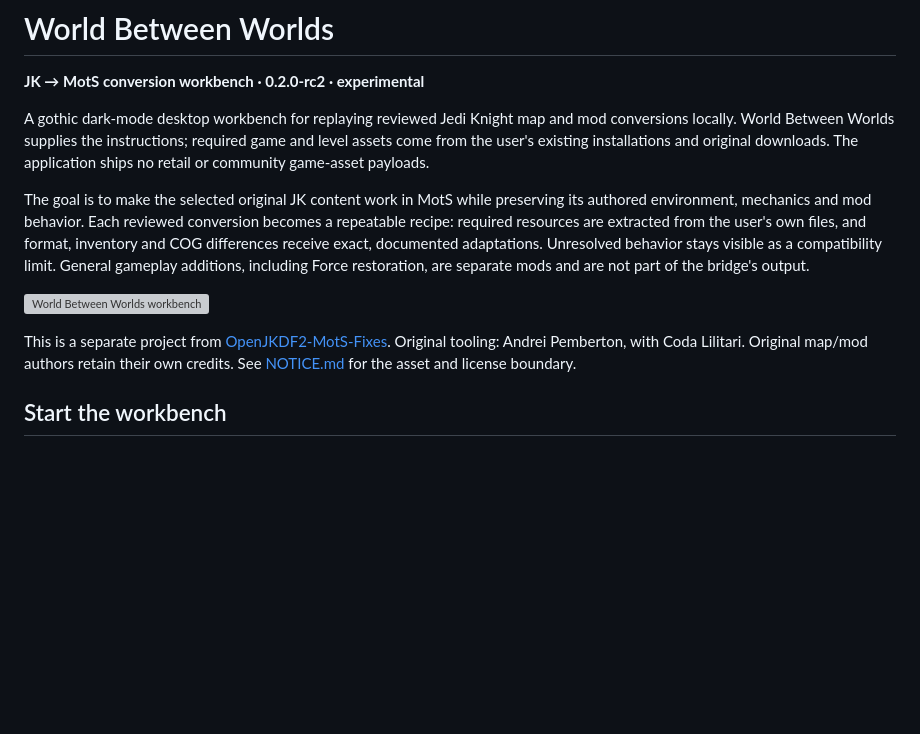
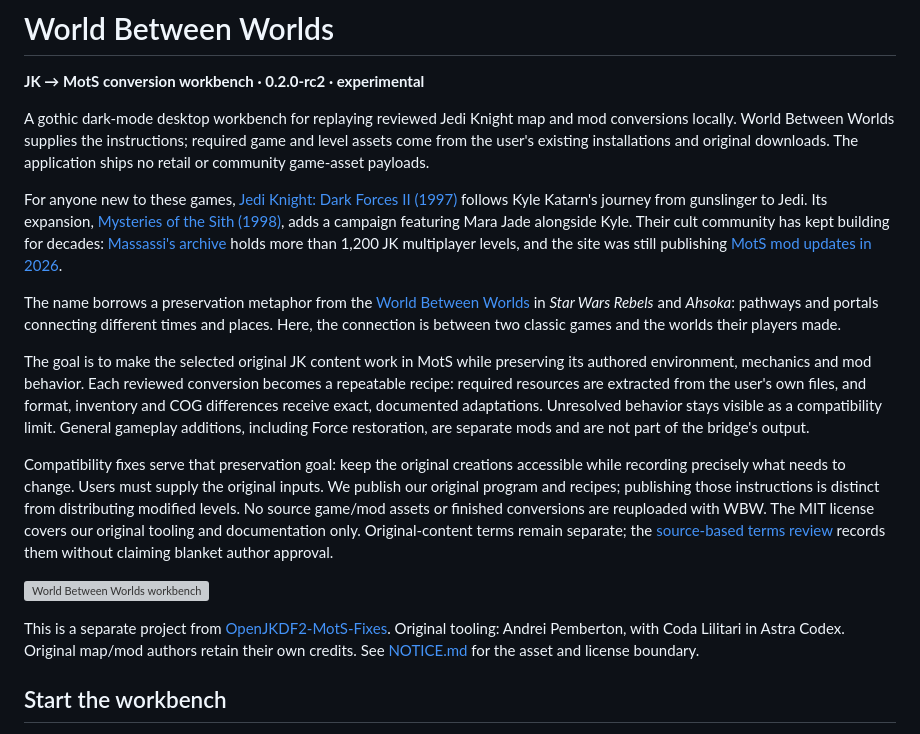
Before and after one commit to CodaLilitari/World-Between-Worlds, a Markdown page: README.md, the part around the change. Drawn GitHub-style; blank space fills up the shorter version; grey boxes are pictures that could not be loaded.

Commit message:
Explain WBW game history, name and preservation approach

```diff
--- a/README.md
+++ b/README.md
@@ -7,6 +7,20 @@ mod conversions locally. World Between Worlds supplies the instructions; require
 level assets come from the user's existing installations and original downloads.
 The application ships no retail or community game-asset payloads.
 
+For anyone new to these games, [Jedi Knight: Dark Forces II (1997)](https://www.starwars.com/news/lucasfilm-games-team-star-wars-gaming-moments)
+follows Kyle Katarn's journey from gunslinger to Jedi. Its expansion,
+[Mysteries of the Sith (1998)](https://support.starwars.com/hc/en-us/articles/360000721066-About-STAR-WARS-Jedi-Knight-Mysteries-of-the-Sith),
+adds a campaign featuring Mara Jade alongside Kyle. Their cult community has
+kept building for decades: [Massassi's archive](https://www.massassi.net/levels/)
+holds more than 1,200 JK multiplayer levels, and the site was still publishing
+[MotS mod updates in 2026](https://www.massassi.net/).
+
+The name borrows a preservation metaphor from the
+[World Between Worlds](https://www.starwars.com/databank/world-between-worlds)
+in *Star Wars Rebels* and *Ahsoka*: pathways and portals connecting different
+times and places. Here, the connection is between two classic games and the
+worlds their players made.
+
 The goal is to make the selected original JK content work in MotS while
 preserving its authored environment, mechanics and mod behavior. Each reviewed
 conversion becomes a repeatable recipe: required resources are extracted from
@@ -15,11 +29,21 @@ documented adaptations. Unresolved behavior stays visible as a compatibility
 limit. General gameplay additions, including Force restoration, are separate
 mods and are not part of the bridge's output.
 
+Compatibility fixes serve that preservation goal: keep the original creations
+accessible while recording precisely what needs to change. Users must supply
+the original inputs. We publish our original program and recipes; publishing
+those instructions is distinct from distributing modified levels. No source
+game/mod assets or finished conversions are reuploaded with WBW. The MIT license
+covers our original tooling and documentation only. Original-content terms
+remain separate; the [source-based terms review](https://richard-pemberton-research.darkahn.chatgpt.site/projects/wbw-rights-review.md)
+records them without claiming blanket author approval.
+
 ![World Between Worlds workbench](https://raw.githubusercontent.com/andreipemberton/World-Between-Worlds/main/docs/screenshots/workbench.png)
 
 This is a separate project from [OpenJKDF2-MotS-Fixes](https://github.com/andreipemberton/OpenJKDF2-MotS-Fixes).
-Original tooling: Andrei Pemberton, with Coda Lilitari. Original map/mod authors
-retain their own credits. See [NOTICE.md](NOTICE.md) for the asset and license boundary.
+Original tooling: Andrei Pemberton, with Coda Lilitari in Astra Codex. Original
+map/mod authors retain their own credits. See [NOTICE.md](NOTICE.md) for the asset
+and license boundary.
 
 ## Start the workbench
 
```
